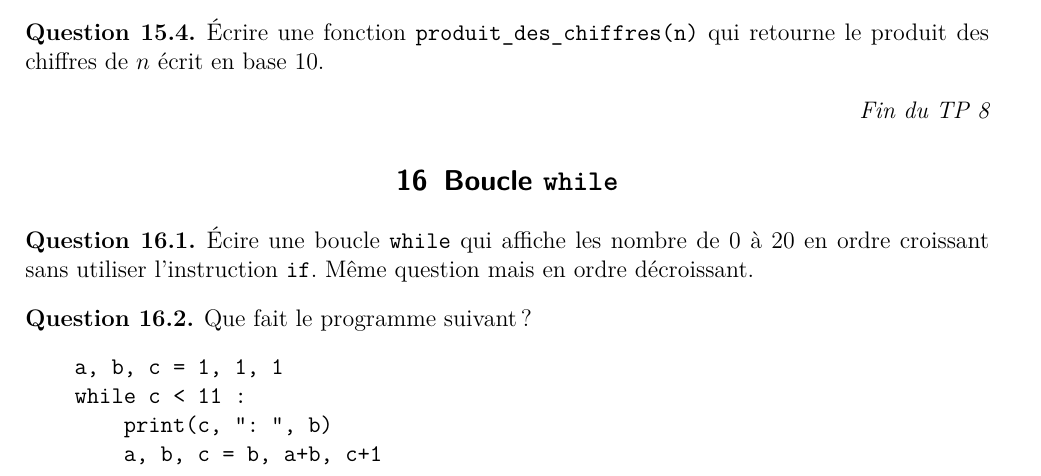
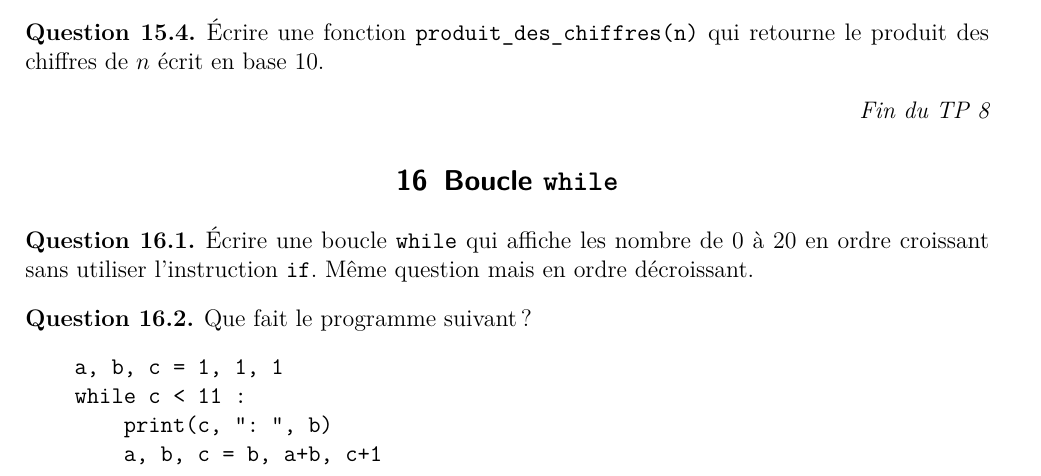
Before and after one commit to seblabbe/MATH2010-Logiciels-mathematiques, a LaTeX document (Exercices/exos.tex, which reads Exercices/chap16.tex): part of page 13 of 17, cut so that both start at the same text. Compiled offline with pdfLaTeX.

Commit message:
various typo

```diff
--- a/Exercices/chap16.tex
+++ b/Exercices/chap16.tex
@@ -1,7 +1,7 @@
 \section{Boucle \texttt{while}}
 
 \begin{question}
-Écire une boucle \texttt{while} qui affiche les nombre de 0 à 20 en ordre
+Écrire une boucle \texttt{while} qui affiche les nombre de 0 à 20 en ordre
 croissant sans utiliser l'instruction \texttt{if}. Même question mais en ordre
 décroissant.
 \end{question}
```
Also changed, not shown: 2 other files.
